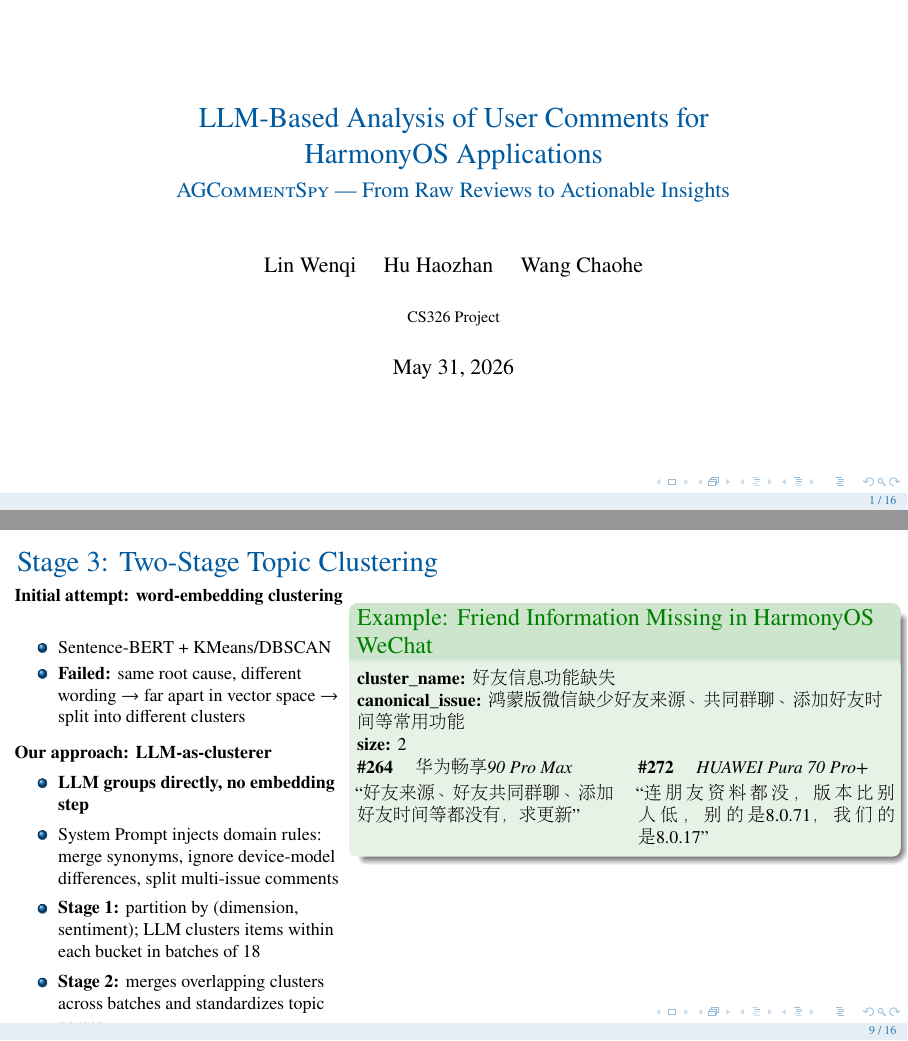
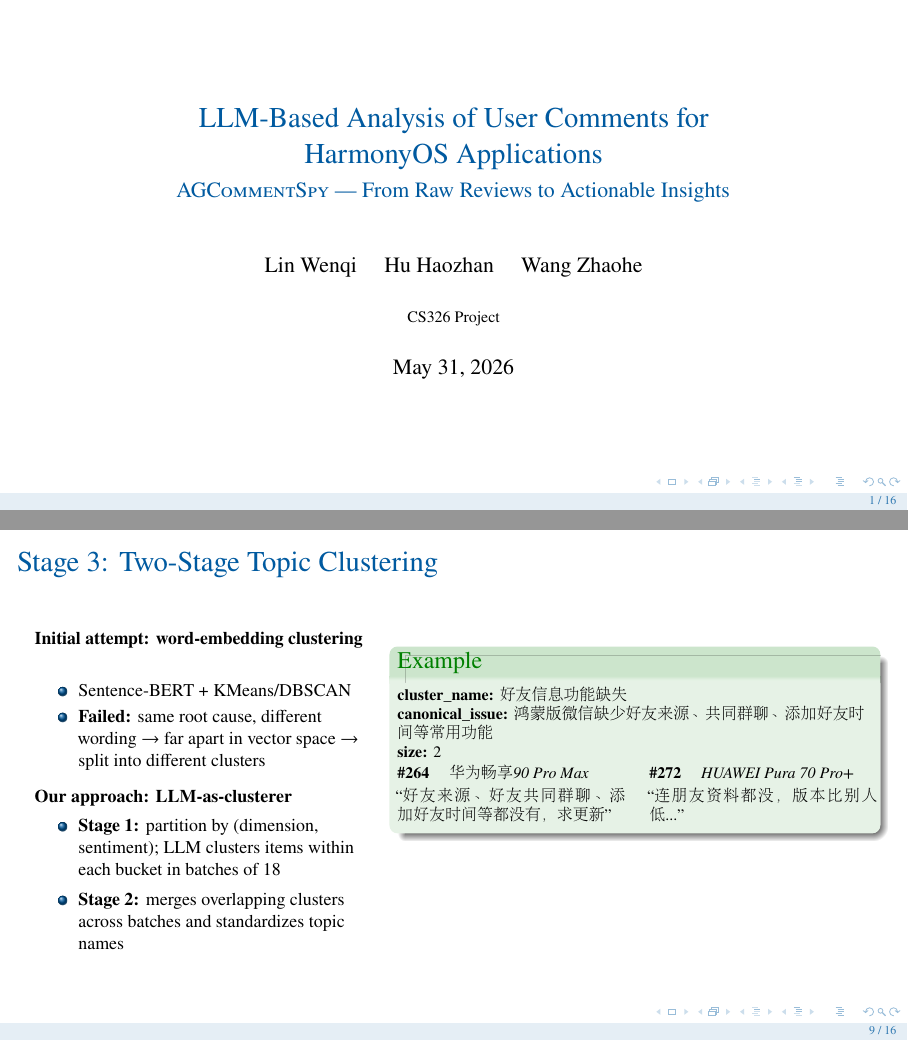
Before and after one commit to linwenqi1/AGCommentSpy, LaTeX slides (docs/slide.tex): pages 1 and 9 of 16, joined at a grey line. Compiled offline with pdfLaTeX.

Commit message:
update slide about stage3

```diff
--- a/docs/slide.tex
+++ b/docs/slide.tex
@@ -56,7 +56,7 @@
 % ── Title info ────────────────────────────────────────────────────────────
 \title[AGCommentSpy]{LLM-Based Analysis of User Comments for\\HarmonyOS Applications}
 \subtitle{\textsc{AGCommentSpy} --- From Raw Reviews to Actionable Insights}
-\author{Lin Wenqi \quad Hu Haozhan \quad Wang Chaohe}
+\author{Lin Wenqi \quad Hu Haozhan \quad Wang Zhaohe}
 \institute{CS326 Project}
 \date{\today}
 
@@ -306,25 +306,23 @@ def scrape_comments(driver, max_swipes=50):
       \textbf{Our approach: LLM-as-clusterer}
       \begin{itemize}
         \setlength\itemsep{2pt}
-        \item \textbf{LLM groups directly, no embedding step}
-        \item System Prompt injects domain rules: merge synonyms, ignore device-model differences, split multi-issue comments
         \item \textbf{Stage 1:} partition by (dimension, sentiment); LLM clusters items within each bucket in batches of 18
         \item \textbf{Stage 2:} merges overlapping clusters across batches and standardizes topic names
-      \end{itemize}
+        \end{itemize}
     \end{column}
-    \begin{column}{0.62\textwidth}
-      \begin{exampleblock}{Example: Friend Information Missing in HarmonyOS WeChat}
-        \footnotesize
+    \begin{column}{0.55\textwidth}
+      \begin{exampleblock}{Example}
+        \scriptsize
         \textbf{cluster\_name:} 好友信息功能缺失\\
         \textbf{canonical\_issue:} 鸿蒙版微信缺少好友来源、共同群聊、添加好友时间等常用功能\\
         \textbf{size:} 2
 
         \vspace{0.1cm}
         \begin{tabular}{@{}p{0.48\textwidth}p{0.48\textwidth}@{}}
-          \footnotesize \textbf{\#264} \quad \textit{华为畅享 90 Pro Max} &
-          \footnotesize \textbf{\#272} \quad \textit{HUAWEI Pura 70 Pro+} \\[2pt]
-          \footnotesize ``好友来源、好友共同群聊、添加好友时间等都没有，求更新'' &
-          \footnotesize ``连朋友资料都没，版本比别人低，别的是8.0.71，我们的是8.0.17'' \\
+          \scriptsize \textbf{\#264} \quad \textit{华为畅享 90 Pro Max} &
+          \scriptsize \textbf{\#272} \quad \textit{HUAWEI Pura 70 Pro+} \\[2pt]
+          \scriptsize ``好友来源、好友共同群聊、添加好友时间等都没有，求更新'' &
+          \scriptsize ``连朋友资料都没，版本比别人低...'' \\
         \end{tabular}
       \end{exampleblock}
     \end{column}
```
